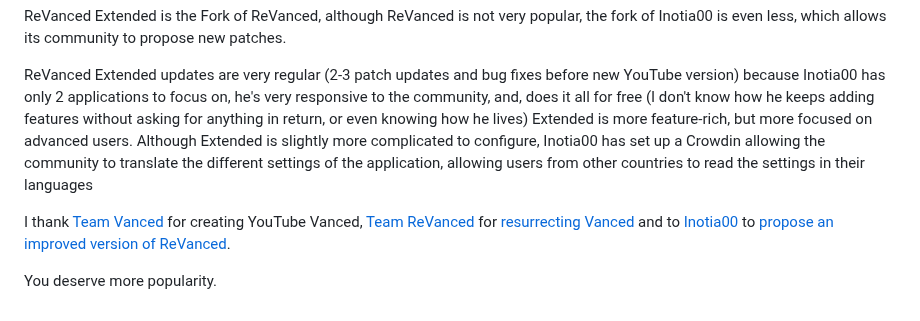
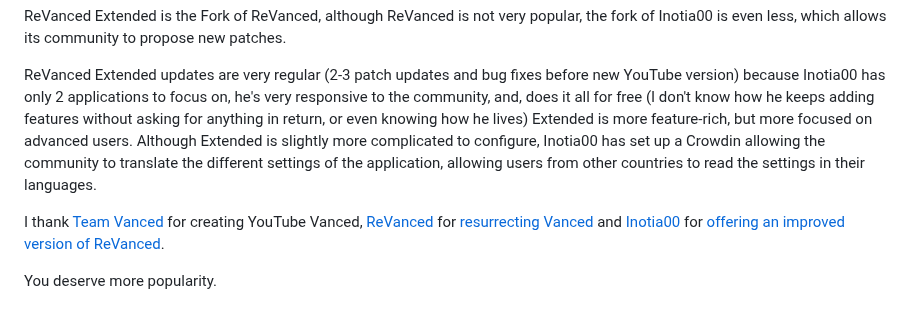
Before and after one commit to j-hc/revanced-magisk-module, a Markdown page: README.md, the part around the change. Rendered like a GitHub page.

```diff
--- a/README.md
+++ b/README.md
@@ -23,8 +23,8 @@ This makes Vanced not safe to use anymore (Security problems, update problems, m
 ReVanced Extended is the Fork of ReVanced, although ReVanced is not very popular, the fork of Inotia00 is even less, which allows its community to propose new patches.
 
 ReVanced Extended updates are very regular (2-3 patch updates and bug fixes before new YouTube version) because Inotia00 has only 2 applications to focus on, he's very responsive to the community, and, does it all for free (I don't know how he keeps adding features without asking for anything in return, or even knowing how he lives)
-Extended is more feature-rich, but more focused on advanced users. Although Extended is slightly more complicated to configure, Inotia00 has set up a Crowdin allowing the community to translate the different settings of the application, allowing users from other countries to read the settings in their languages
+Extended is more feature-rich, but more focused on advanced users. Although Extended is slightly more complicated to configure, Inotia00 has set up a Crowdin allowing the community to translate the different settings of the application, allowing users from other countries to read the settings in their languages.
 
-I thank [Team Vanced](https://github.com/TeamVanced) for creating YouTube Vanced, [Team ReVanced](https://github.com/revanced) for [resurrecting Vanced](https://github.com/kevinr99089/revanced.builder/blob/History/README.md) and to [Inotia00](https://github.com/inotia00) to [propose an improved version of ReVanced](https://github.com/kevinr99089/revanced.extended/blob/History/README.md).
+I thank [Team Vanced](https://github.com/TeamVanced) for creating YouTube Vanced, [ReVanced](https://github.com/revanced) for [resurrecting Vanced](https://github.com/kevinr99089/revanced.builder/blob/History/README.md) and [Inotia00](https://github.com/inotia00) for [offering an improved version of ReVanced](https://github.com/kevinr99089/revanced.extended/blob/History/README.md).
 
 You deserve more popularity.
```
